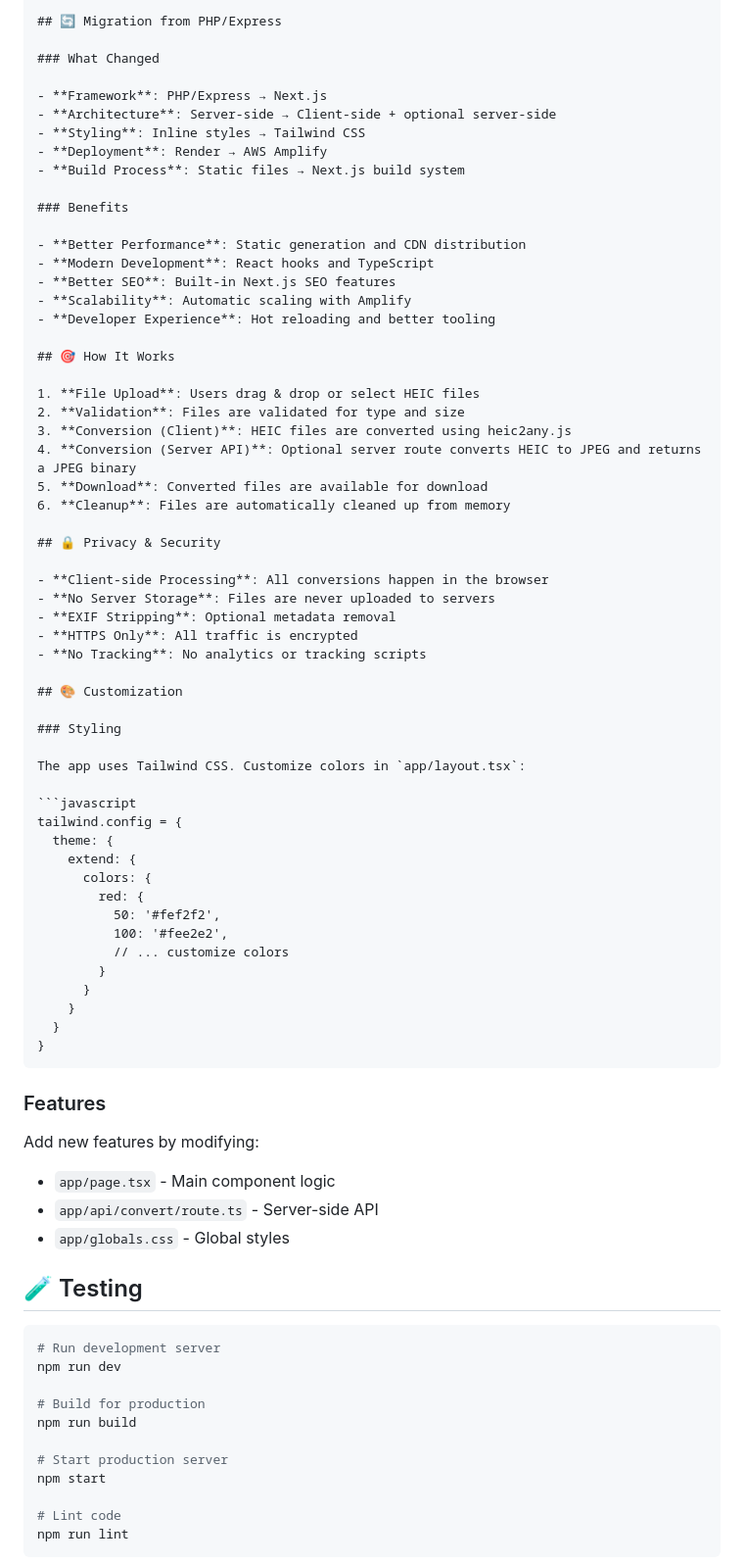
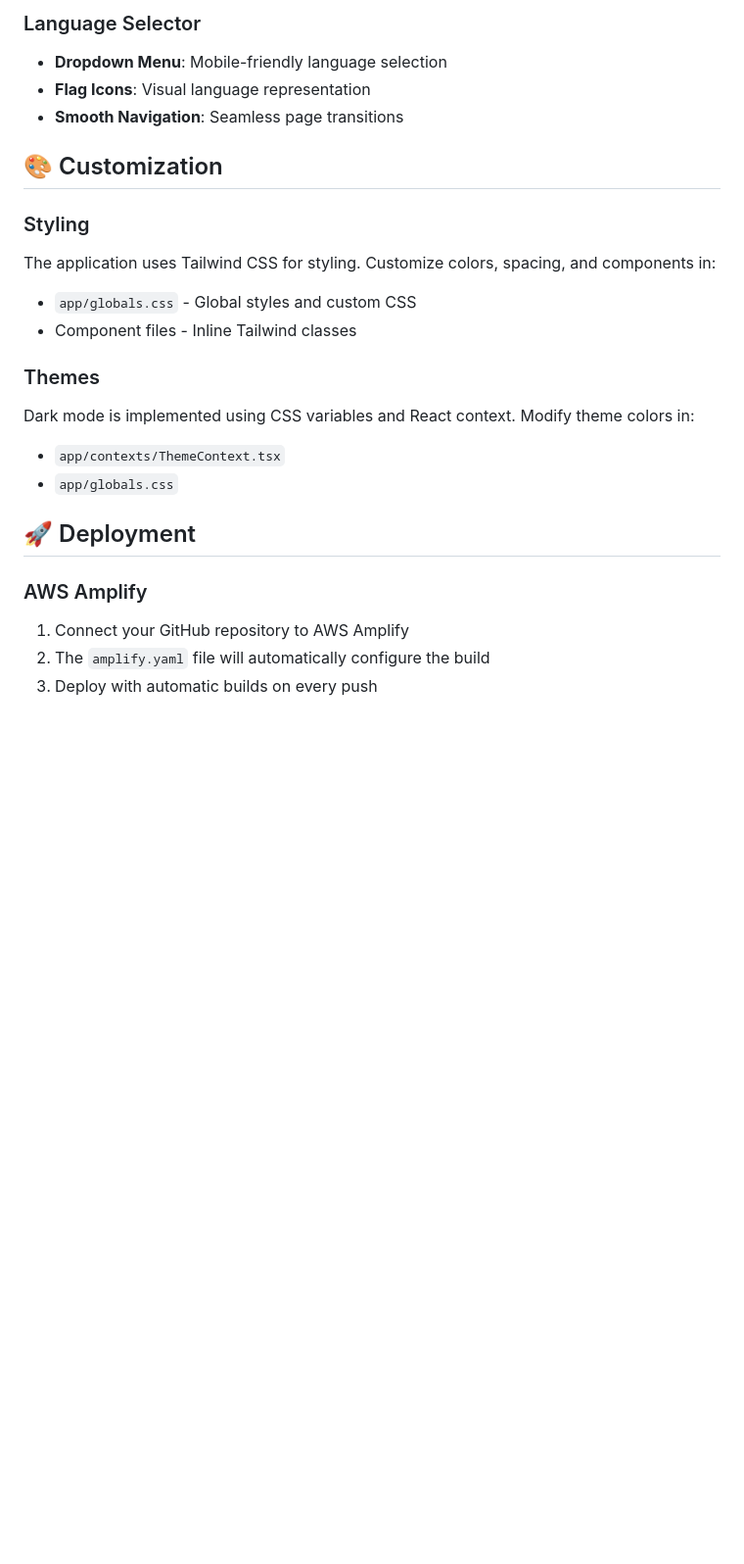
Before and after one commit to Aamirf730/heic-jpg-converter, a Markdown page: README.md, the part around the change printed below. Shown: that part at 98% size. Drawn GitHub-style; blank space fills up the shorter version.

````diff
--- a/README.md
+++ b/README.md
@@ -124,81 +119,25 @@ heic-jpg-converter/
 
-## 🔄 Migration from PHP/Express
-
-### What Changed
-
-- **Framework**: PHP/Express → Next.js
-- **Architecture**: Server-side → Client-side + optional server-side
-- **Styling**: Inline styles → Tailwind CSS
-- **Deployment**: Render → AWS Amplify
-- **Build Process**: Static files → Next.js build system
-
-### Benefits
-
-- **Better Performance**: Static generation and CDN distribution
-- **Modern Development**: React hooks and TypeScript
-- **Better SEO**: Built-in Next.js SEO features
-- **Scalability**: Automatic scaling with Amplify
-- **Developer Experience**: Hot reloading and better tooling
-
-## 🎯 How It Works
-
-1. **File Upload**: Users drag & drop or select HEIC files
-2. **Validation**: Files are validated for type and size
-3. **Conversion (Client)**: HEIC files are converted using heic2any.js
-4. **Conversion (Server API)**: Optional server route converts HEIC to JPEG and returns a JPEG binary
-5. **Download**: Converted files are available for download
-6. **Cleanup**: Files are automatically cleaned up from memory
-
-## 🔒 Privacy & Security
-
-- **Client-side Processing**: All conversions happen in the browser
-- **No Server Storage**: Files are never uploaded to servers
-- **EXIF Stripping**: Optional metadata removal
-- **HTTPS Only**: All traffic is encrypted
-- **No Tracking**: No analytics or tracking scripts
+### Language Selector
+- **Dropdown Menu**: Mobile-friendly language selection
+- **Flag Icons**: Visual language representation
+- **Smooth Navigation**: Seamless page transitions
 
 ## 🎨 Customization
 
 ### Styling
+The application uses Tailwind CSS for styling. Customize colors, spacing, and components in:
+- `app/globals.css` - Global styles and custom CSS
+- Component files - Inline Tailwind classes
 
-The app uses Tailwind CSS. Customize colors in `app/layout.tsx`:
+### Themes
+Dark mode is implemented using CSS variables and React context. Modify theme colors in:
+- `app/contexts/ThemeContext.tsx`
+- `app/globals.css`
 
-```javascript
-tailwind.config = {
-  theme: {
-    extend: {
-      colors: {
-        red: {
-          50: '#fef2f2',
-          100: '#fee2e2',
-          // ... customize colors
-        }
-      }
-    }
-  }
-}
-```
+## 🚀 Deployment
 
-### Features
+### AWS Amplify
+1. Connect your GitHub repository to AWS Amplify
+2. The `amplify.yaml` file will automatically configure the build
+3. Deploy with automatic builds on every push
 
-Add new features by modifying:
-- `app/page.tsx` - Main component logic
-- `app/api/convert/route.ts` - Server-side API
-- `app/globals.css` - Global styles
-
-## 🧪 Testing
-
-```bash
-# Run development server
-npm run dev
-
-# Build for production
-npm run build
-
-# Start production server
-npm start
-
-# Lint code
-npm run lint
-```
-
````
Also changed, not shown: other parts of README.md (+108 -123 lines).
